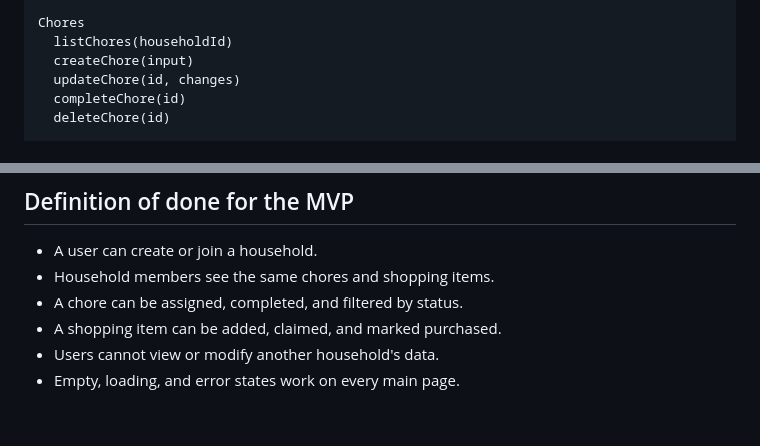
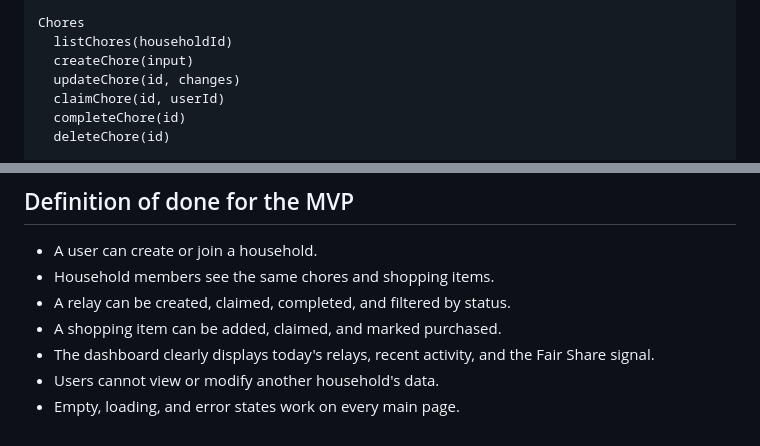
Before and after one commit to Angraybill/Anchor, a Markdown page: ARCHITECTURE.md, 2 parts joined by grey strips. GitHub-like rendering.

```diff
--- a/ARCHITECTURE.md
+++ b/ARCHITECTURE.md
@@ -94,6 +99,7 @@ Chores
   listChores(householdId)
   createChore(input)
   updateChore(id, changes)
+  claimChore(id, userId)
   completeChore(id)
   deleteChore(id)
 
@@ -138,7 +144,8 @@ Shopping
 
 - A user can create or join a household.
 - Household members see the same chores and shopping items.
-- A chore can be assigned, completed, and filtered by status.
+- A relay can be created, claimed, completed, and filtered by status.
 - A shopping item can be added, claimed, and marked purchased.
+- The dashboard clearly displays today's relays, recent activity, and the Fair Share signal.
 - Users cannot view or modify another household's data.
 - Empty, loading, and error states work on every main page.
```
Also changed, not shown: other parts of ARCHITECTURE.md (+12 -7 lines), PRODUCT_DESIGN.md (added, +163 -0 lines).
